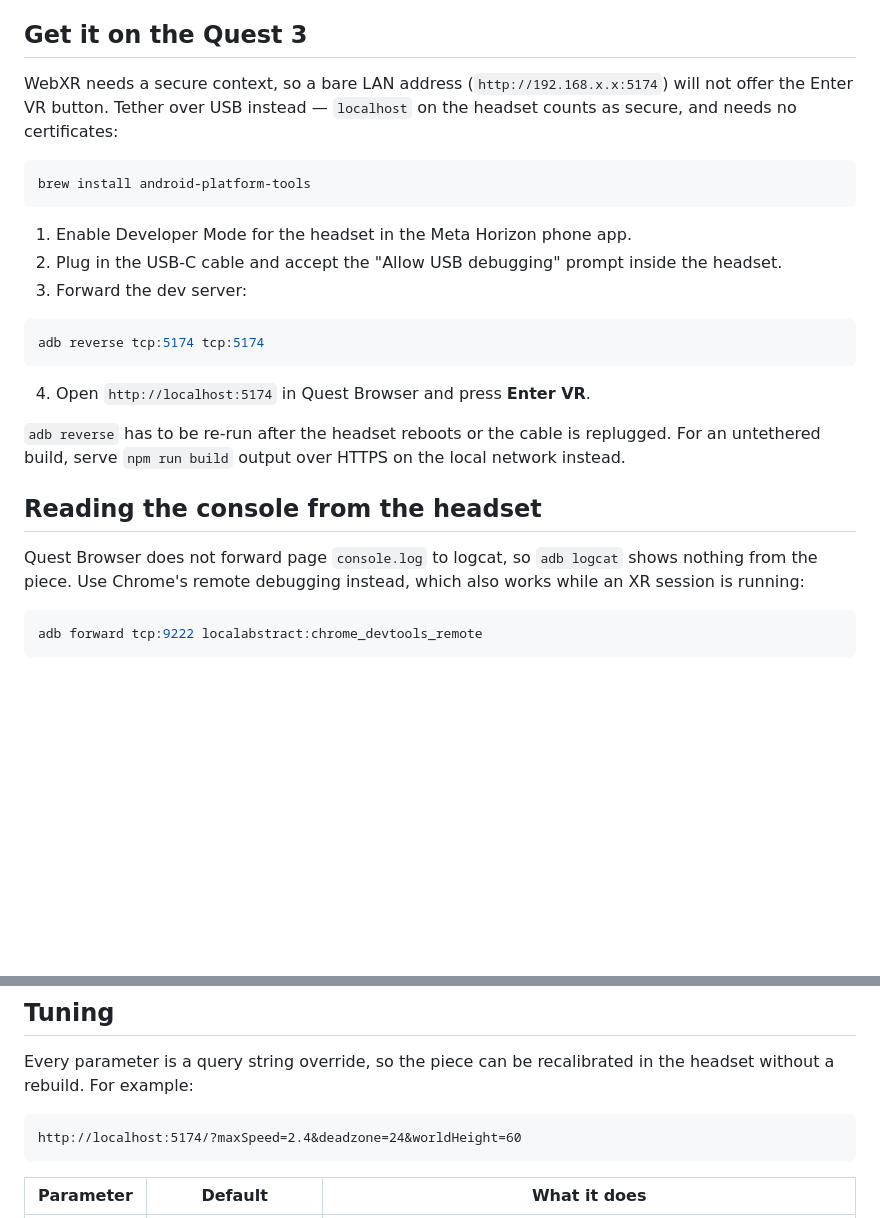
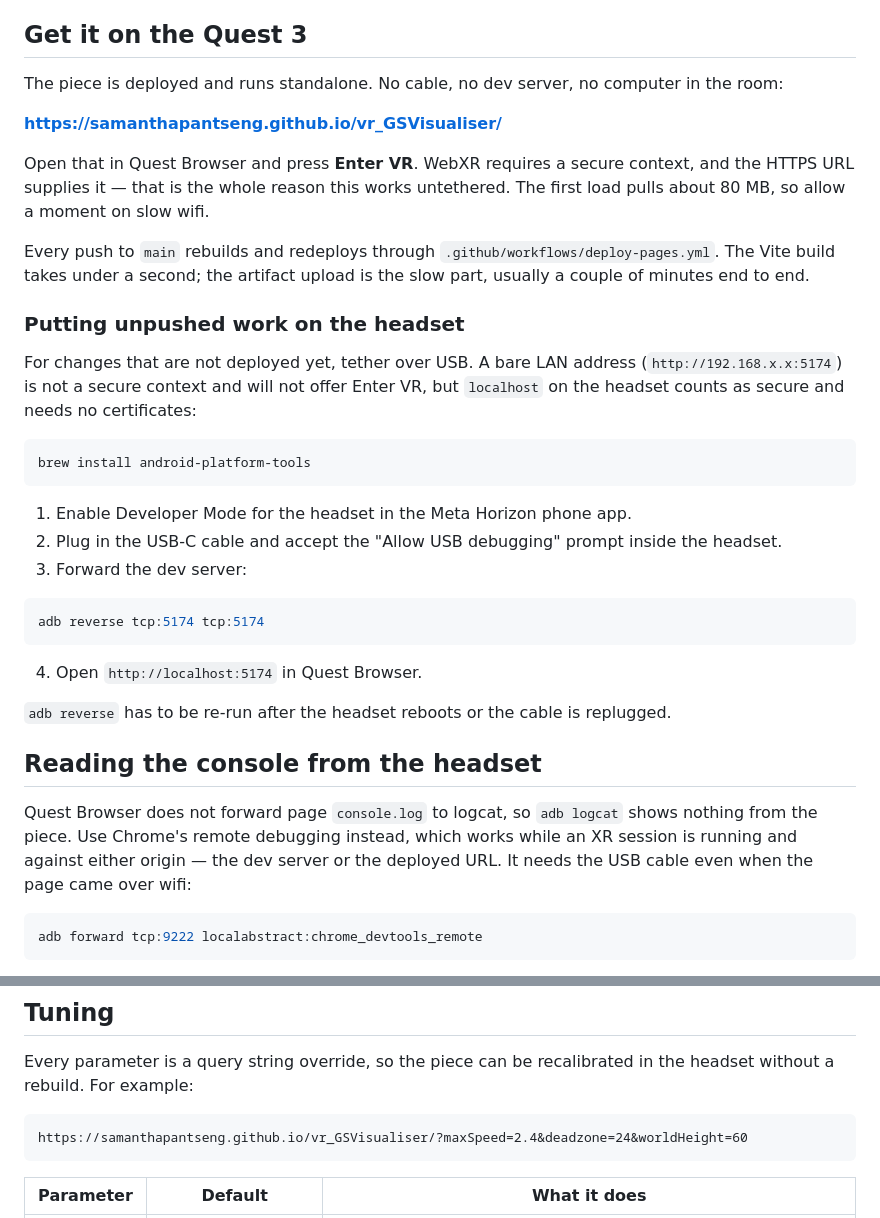
Before and after one commit to samanthapantseng/vr_GSVisualiser, a Markdown page: README.md, 2 parts joined by grey strips. Drawn GitHub-style; blank space fills up the shorter version.

Commit message:
README: lead with the deployed URL, demote tethering
The piece is on GitHub Pages now, so adb tethering is no longer how you get it
onto the headset — it is the fallback for testing unpushed work. Also notes
that DevTools debugging still needs the cable even when the page arrived over
wifi, and points the recalibration example at the deployed URL.

Co-Authored-By: Claude Opus 5 <noreply@anthropic.com>

````diff
--- a/README.md
+++ b/README.md
@@ -23,9 +23,24 @@ click to capture the mouse and look around, or use the **arrow keys** to tilt.
 
 ## Get it on the Quest 3
 
-WebXR needs a secure context, so a bare LAN address (`http://192.168.x.x:5174`)
-will not offer the Enter VR button. Tether over USB instead — `localhost` on the
-headset counts as secure, and needs no certificates:
+The piece is deployed and runs standalone. No cable, no dev server, no computer
+in the room:
+
+**https://samanthapantseng.github.io/vr_GSVisualiser/**
+
+Open that in Quest Browser and press **Enter VR**. WebXR requires a secure
+context, and the HTTPS URL supplies it — that is the whole reason this works
+untethered. The first load pulls about 80 MB, so allow a moment on slow wifi.
+
+Every push to `main` rebuilds and redeploys through
+`.github/workflows/deploy-pages.yml`. The Vite build takes under a second; the
+artifact upload is the slow part, usually a couple of minutes end to end.
+
+### Putting unpushed work on the headset
+
+For changes that are not deployed yet, tether over USB. A bare LAN address
+(`http://192.168.x.x:5174`) is not a secure context and will not offer Enter VR,
+but `localhost` on the headset counts as secure and needs no certificates:
 
 ```bash
 brew install android-platform-tools
@@ -40,17 +55,17 @@ brew install android-platform-tools
 adb reverse tcp:5174 tcp:5174
 ```
 
-4. Open `http://localhost:5174` in Quest Browser and press **Enter VR**.
+4. Open `http://localhost:5174` in Quest Browser.
 
 `adb reverse` has to be re-run after the headset reboots or the cable is
-replugged. For an untethered build, serve `npm run build` output over HTTPS on
-the local network instead.
+replugged.
 
 ## Reading the console from the headset
 
 Quest Browser does not forward page `console.log` to logcat, so `adb logcat`
-shows nothing from the piece. Use Chrome's remote debugging instead, which also
-works while an XR session is running:
+shows nothing from the piece. Use Chrome's remote debugging instead, which works
+while an XR session is running and against either origin — the dev server or the
+deployed URL. It needs the USB cable even when the page came over wifi:
 
 ```bash
 adb forward tcp:9222 localabstract:chrome_devtools_remote
@@ -73,7 +88,7 @@ Every parameter is a query string override, so the piece can be recalibrated in
 the headset without a rebuild. For example:
 
 ```
-http://localhost:5174/?maxSpeed=2.4&deadzone=24&worldHeight=60
+https://samanthapantseng.github.io/vr_GSVisualiser/?maxSpeed=2.4&deadzone=24&worldHeight=60
 ```
 
 | Parameter | Default | What it does |
````
